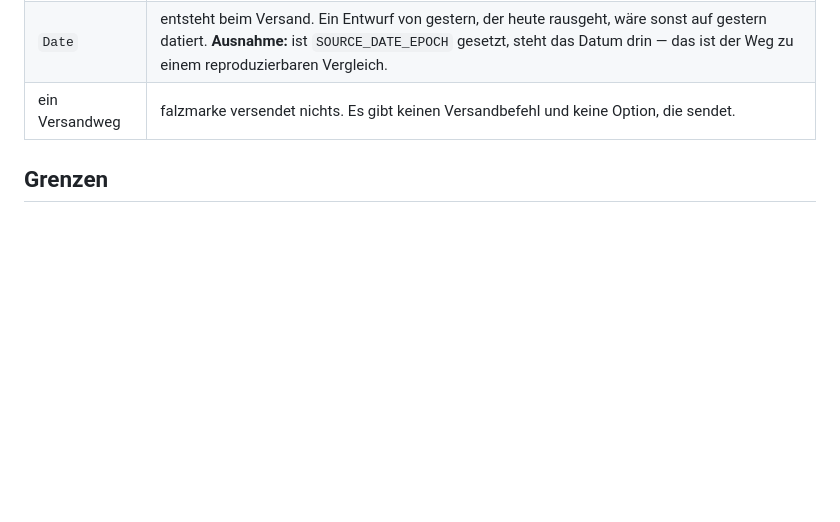
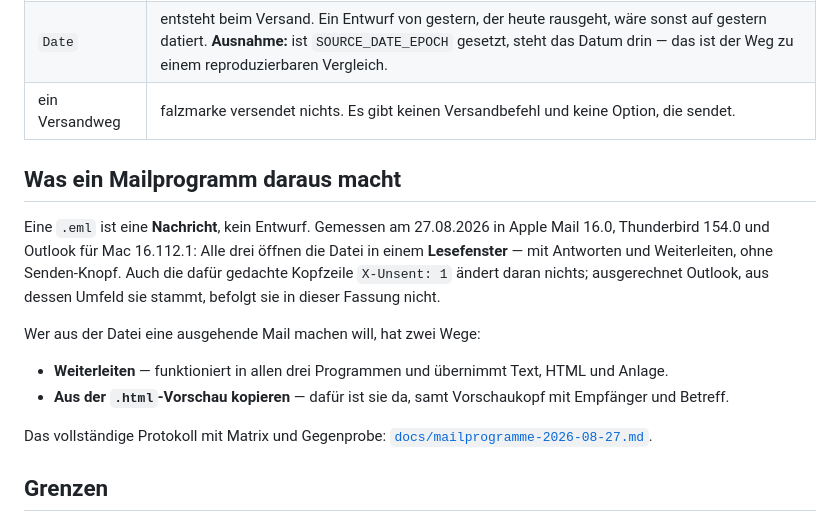
Before and after one commit to blitzsicht/falzmarke, a Markdown page: docs/email.md, the part around the change. Rendered like a GitHub page; blank space fills up the shorter version.

```diff
--- a/docs/email.md
+++ b/docs/email.md
@@ -54,6 +54,23 @@ falten, entfalten, muss gleich sein.
 | `Date` | entsteht beim Versand. Ein Entwurf von gestern, der heute rausgeht, wäre sonst auf gestern datiert. **Ausnahme:** ist `SOURCE_DATE_EPOCH` gesetzt, steht das Datum drin — das ist der Weg zu einem reproduzierbaren Vergleich. |
 | ein Versandweg | falzmarke versendet nichts. Es gibt keinen Versandbefehl und keine Option, die sendet. |
 
+## Was ein Mailprogramm daraus macht
+
+Eine `.eml` ist eine **Nachricht**, kein Entwurf. Gemessen am 27.08.2026 in Apple Mail 16.0,
+Thunderbird 154.0 und Outlook für Mac 16.112.1: Alle drei öffnen die Datei in einem
+**Lesefenster** — mit Antworten und Weiterleiten, ohne Senden-Knopf. Auch die dafür gedachte
+Kopfzeile `X-Unsent: 1` ändert daran nichts; ausgerechnet Outlook, aus dessen Umfeld sie stammt,
+befolgt sie in dieser Fassung nicht.
+
+Wer aus der Datei eine ausgehende Mail machen will, hat zwei Wege:
+
+- **Weiterleiten** — funktioniert in allen drei Programmen und übernimmt Text, HTML und Anlage.
+- **Aus der `.html`-Vorschau kopieren** — dafür ist sie da, samt Vorschaukopf mit Empfänger und
+  Betreff.
+
+Das vollständige Protokoll mit Matrix und Gegenprobe:
+[`docs/mailprogramme-2026-08-27.md`](mailprogramme-2026-08-27.md).
+
 ## Grenzen
 
 - **Betreff:** höchstens 78 Zeichen. Darüber schneiden viele Übersichten ab.
```
Also changed, not shown: docs/mailprogramme-2026-08-27.md (added, +84 -0 lines).
